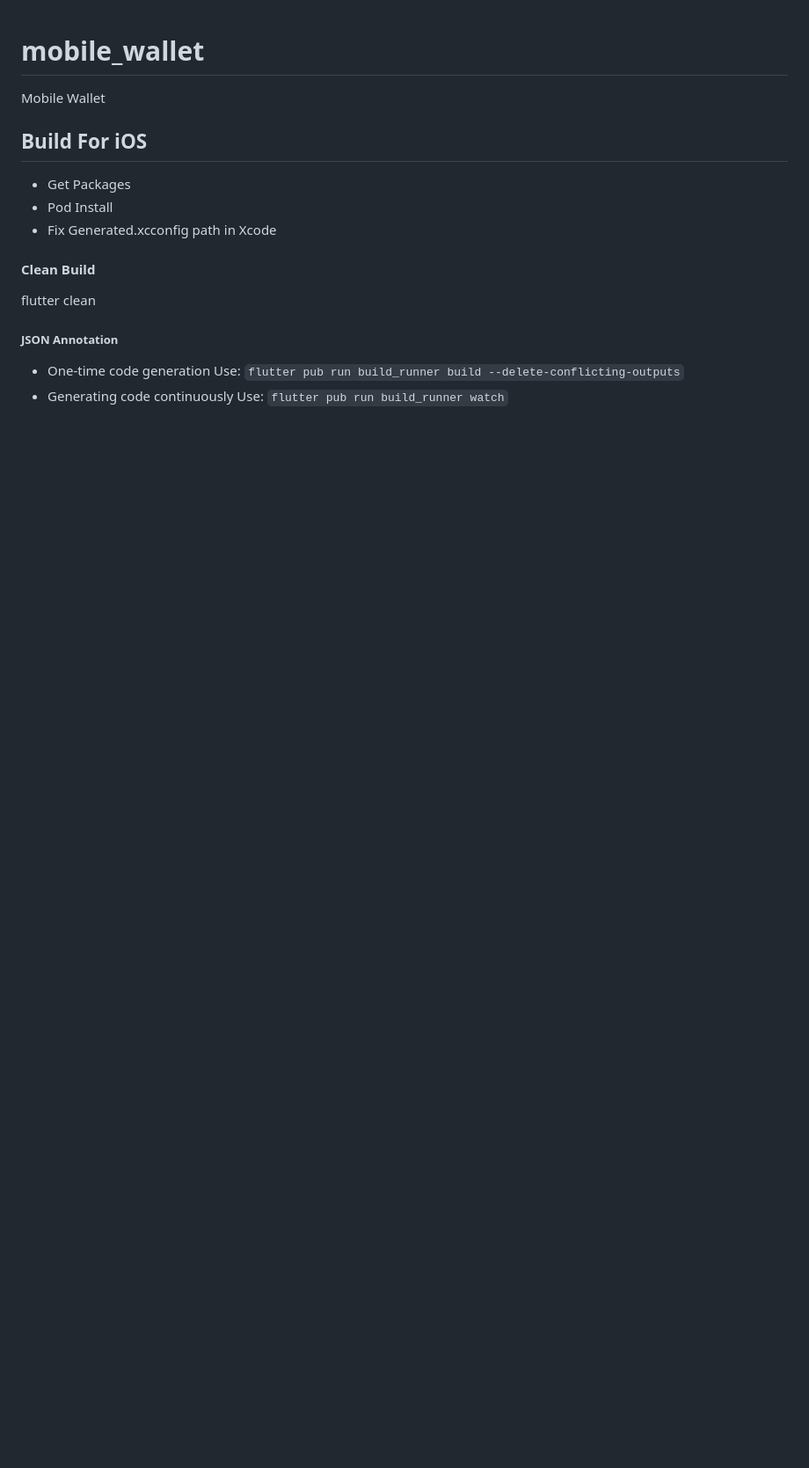
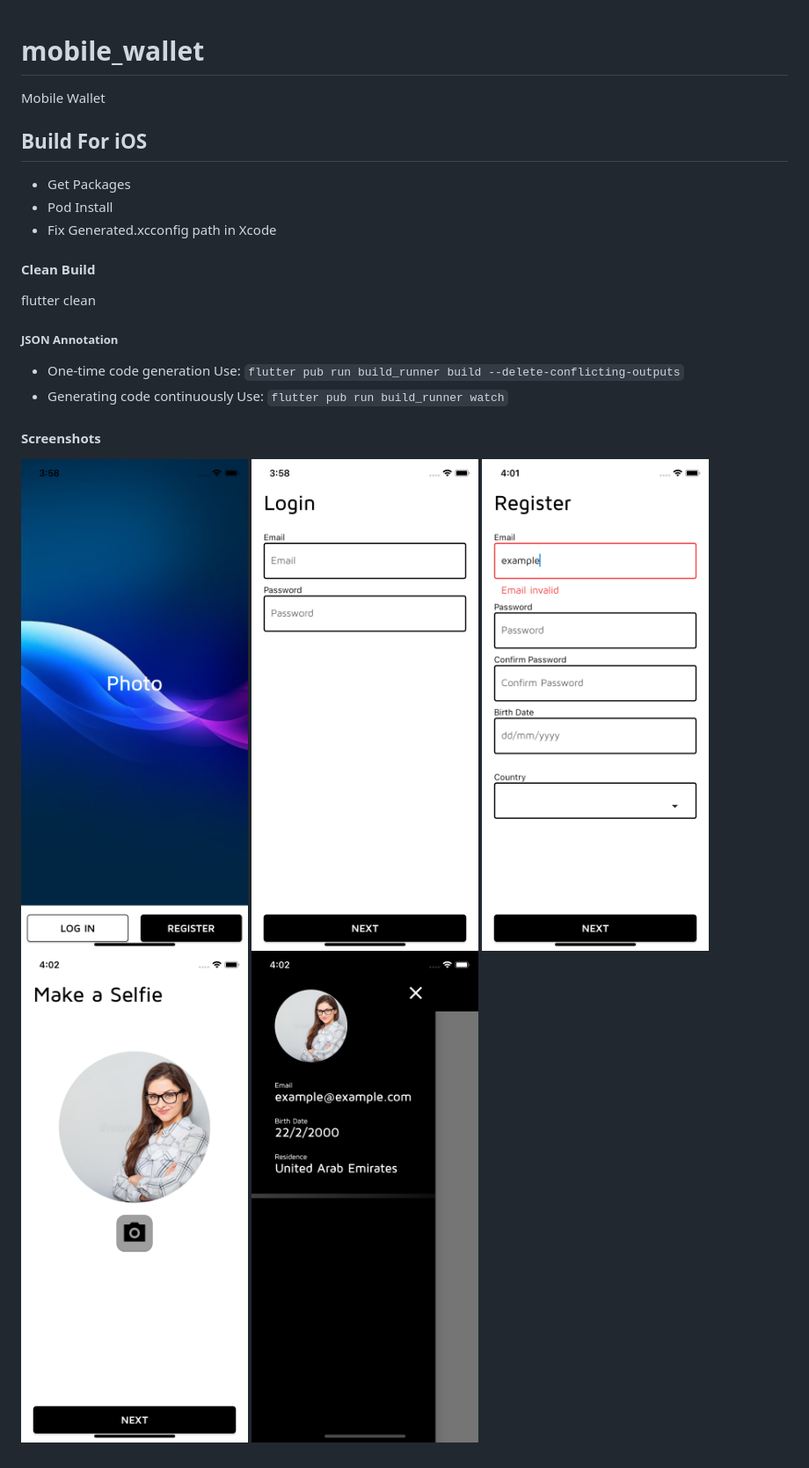
Before and after one commit to dev-shanghai/Mobile-Wallet, a Markdown page: README.md, the part around the change. Shown: that part at 88% size. GitHub-like rendering; pictures changed too: resources/drawer.png (added), resources/login.png (added), resources/register.png (added); blank space fills up the shorter version.

Commit message:
feat: Screenshots added.

```diff
--- a/README.md
+++ b/README.md
@@ -18,3 +18,11 @@ flutter clean
   Use: `flutter pub run build_runner build --delete-conflicting-outputs`
 - Generating code continuously
   Use: `flutter pub run build_runner watch`
+
+#### Screenshots
+
+![Splash Screen](resources/splash.png)
+![Login Screen](resources/login.png)
+![Registration Screen](resources/register.png)
+![Take Selfie Screen](resources/selfie.png)
+![Drawer Screen](resources/drawer.png)
```
